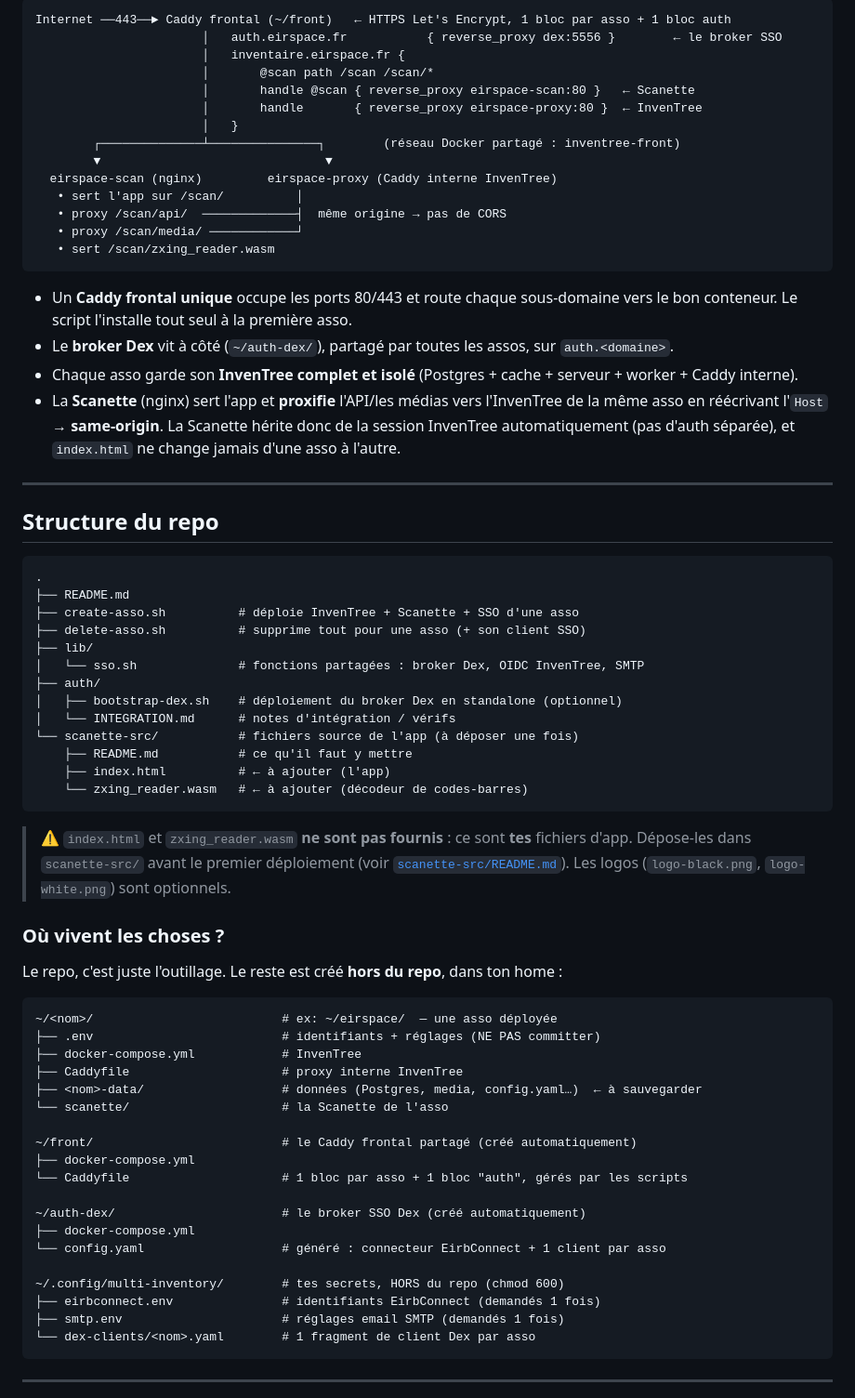
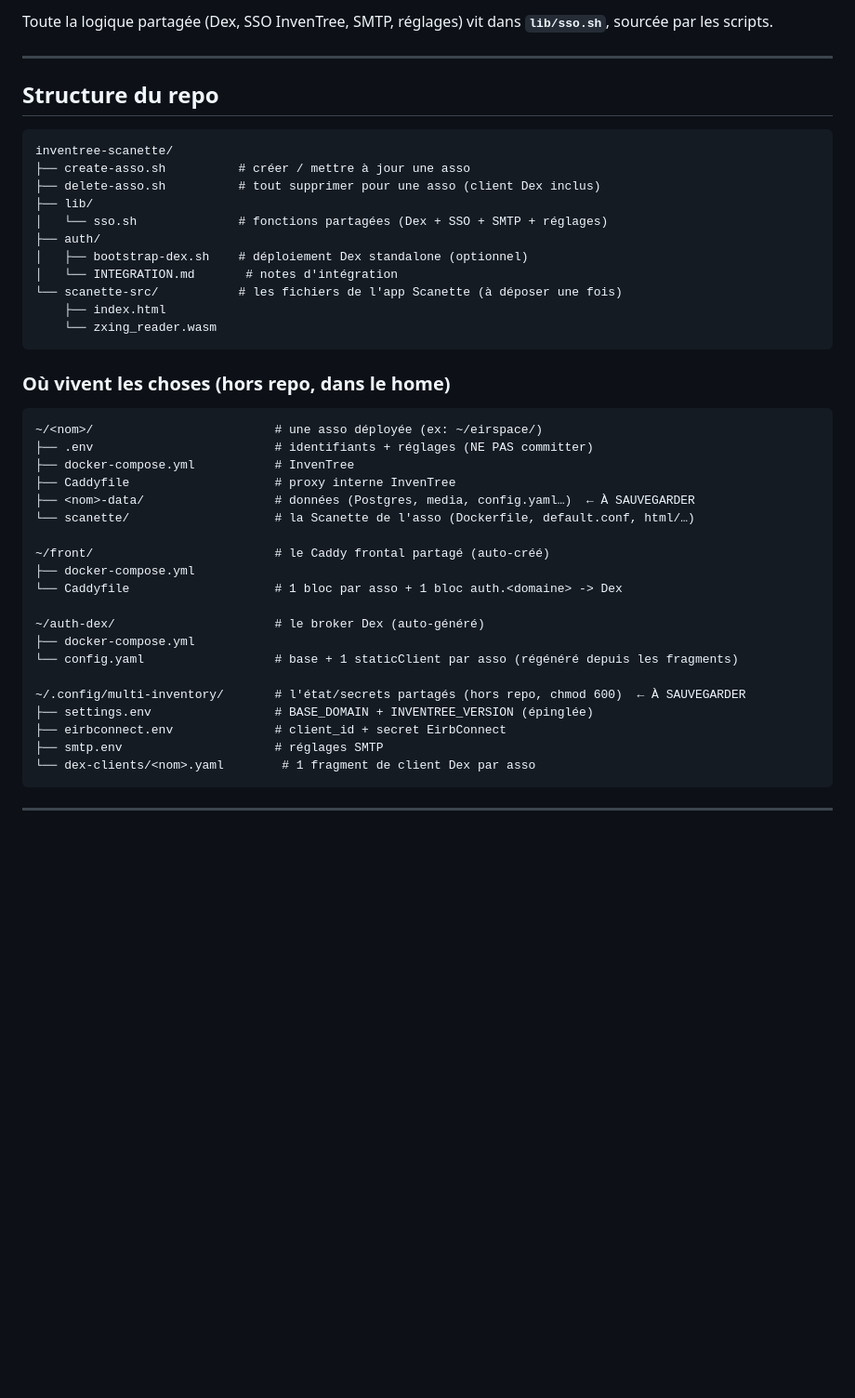
Before and after one commit to aamirasmal15/multi-inventory-system, a Markdown page: README.md, the part around one of its changes. Shown at 93% size. Drawn GitHub-style; blank space fills up the shorter version.

````diff
--- a/README.md
+++ b/README.md
@@ -66,77 +47,46 @@ rien encore. Un admin lui **assigne un groupe** = il est approuvé. L'IdP dit *q
-```
-Internet ──443──► Caddy frontal (~/front)   ← HTTPS Let's Encrypt, 1 bloc par asso + 1 bloc auth
-                       │   auth.eirspace.fr           { reverse_proxy dex:5556 }        ← le broker SSO
-                       │   inventaire.eirspace.fr {
-                       │       @scan path /scan /scan/*
-                       │       handle @scan { reverse_proxy eirspace-scan:80 }   ← Scanette
-                       │       handle       { reverse_proxy eirspace-proxy:80 }  ← InvenTree
-                       │   }
-        ┌──────────────┴───────────────┐        (réseau Docker partagé : inventree-front)
-        ▼                               ▼
-  eirspace-scan (nginx)         eirspace-proxy (Caddy interne InvenTree)
-   • sert l'app sur /scan/          │
-   • proxy /scan/api/  ─────────────┤  même origine → pas de CORS
-   • proxy /scan/media/ ────────────┘
-   • sert /scan/zxing_reader.wasm
-```
-
-- Un **Caddy frontal unique** occupe les ports 80/443 et route chaque sous-domaine vers le bon
-  conteneur. Le script l'installe tout seul à la première asso.
-- Le **broker Dex** vit à côté (`~/auth-dex/`), partagé par toutes les assos, sur `auth.<domaine>`.
-- Chaque asso garde son **InvenTree complet et isolé** (Postgres + cache + serveur + worker + Caddy
-  interne).
-- La **Scanette** (nginx) sert l'app et **proxifie** l'API/les médias vers l'InvenTree de la même asso
-  en réécrivant l'`Host` → **same-origin**. La Scanette hérite donc de la session InvenTree
-  automatiquement (pas d'auth séparée), et `index.html` ne change jamais d'une asso à l'autre.
+Toute la logique partagée (Dex, SSO InvenTree, SMTP, réglages) vit dans **`lib/sso.sh`**, sourcée
+par les scripts.
 
 ---
 
 ## Structure du repo
 
 ```
-.
-├── README.md
-├── create-asso.sh          # déploie InvenTree + Scanette + SSO d'une asso
-├── delete-asso.sh          # supprime tout pour une asso (+ son client SSO)
+inventree-scanette/
+├── create-asso.sh          # créer / mettre à jour une asso
+├── delete-asso.sh          # tout supprimer pour une asso (client Dex inclus)
 ├── lib/
-│   └── sso.sh              # fonctions partagées : broker Dex, OIDC InvenTree, SMTP
+│   └── sso.sh              # fonctions partagées (Dex + SSO + SMTP + réglages)
 ├── auth/
-│   ├── bootstrap-dex.sh    # déploiement du broker Dex en standalone (optionnel)
-│   └── INTEGRATION.md      # notes d'intégration / vérifs
-└── scanette-src/           # fichiers source de l'app (à déposer une fois)
-    ├── README.md           # ce qu'il faut y mettre
-    ├── index.html          # ← à ajouter (l'app)
-    └── zxing_reader.wasm   # ← à ajouter (décodeur de codes-barres)
+│   ├── bootstrap-dex.sh    # déploiement Dex standalone (optionnel)
+│   └── INTEGRATION.md       # notes d'intégration
+└── scanette-src/           # les fichiers de l'app Scanette (à déposer une fois)
+    ├── index.html
+    └── zxing_reader.wasm
 ```
 
-> ⚠️ `index.html` et `zxing_reader.wasm` **ne sont pas fournis** : ce sont **tes** fichiers d'app.
-> Dépose-les dans `scanette-src/` avant le premier déploiement (voir
-> [`scanette-src/README.md`](scanette-src/README.md)). Les logos (`logo-black.png`, `logo-white.png`)
-> sont optionnels.
-
-### Où vivent les choses ?
-
-Le repo, c'est juste l'outillage. Le reste est créé **hors du repo**, dans ton home :
+### Où vivent les choses (hors repo, dans le home)
 
 ```
-~/<nom>/                          # ex: ~/eirspace/  — une asso déployée
-├── .env                          # identifiants + réglages (NE PAS committer)
-├── docker-compose.yml            # InvenTree
-├── Caddyfile                     # proxy interne InvenTree
-├── <nom>-data/                   # données (Postgres, media, config.yaml…)  ← à sauvegarder
-└── scanette/                     # la Scanette de l'asso
+~/<nom>/                         # une asso déployée (ex: ~/eirspace/)
+├── .env                         # identifiants + réglages (NE PAS committer)
+├── docker-compose.yml           # InvenTree
+├── Caddyfile                    # proxy interne InvenTree
+├── <nom>-data/                  # données (Postgres, media, config.yaml…)  ← À SAUVEGARDER
+└── scanette/                    # la Scanette de l'asso (Dockerfile, default.conf, html/…)
 
-~/front/                          # le Caddy frontal partagé (créé automatiquement)
+~/front/                         # le Caddy frontal partagé (auto-créé)
 ├── docker-compose.yml
-└── Caddyfile                     # 1 bloc par asso + 1 bloc "auth", gérés par les scripts
+└── Caddyfile                    # 1 bloc par asso + 1 bloc auth.<domaine> -> Dex
 
-~/auth-dex/                       # le broker SSO Dex (créé automatiquement)
+~/auth-dex/                      # le broker Dex (auto-généré)
 ├── docker-compose.yml
-└── config.yaml                   # généré : connecteur EirbConnect + 1 client par asso
+└── config.yaml                  # base + 1 staticClient par asso (régénéré depuis les fragments)
 
-~/.config/multi-inventory/        # tes secrets, HORS du repo (chmod 600)
-├── eirbconnect.env               # identifiants EirbConnect (demandés 1 fois)
-├── smtp.env                      # réglages email SMTP (demandés 1 fois)
+~/.config/multi-inventory/       # l'état/secrets partagés (hors repo, chmod 600)  ← À SAUVEGARDER
+├── settings.env                 # BASE_DOMAIN + INVENTREE_VERSION (épinglée)
+├── eirbconnect.env              # client_id + secret EirbConnect
+├── smtp.env                     # réglages SMTP
 └── dex-clients/<nom>.yaml        # 1 fragment de client Dex par asso
 ```
 
````
Also changed, not shown: other parts of README.md (+232 -215 lines).
